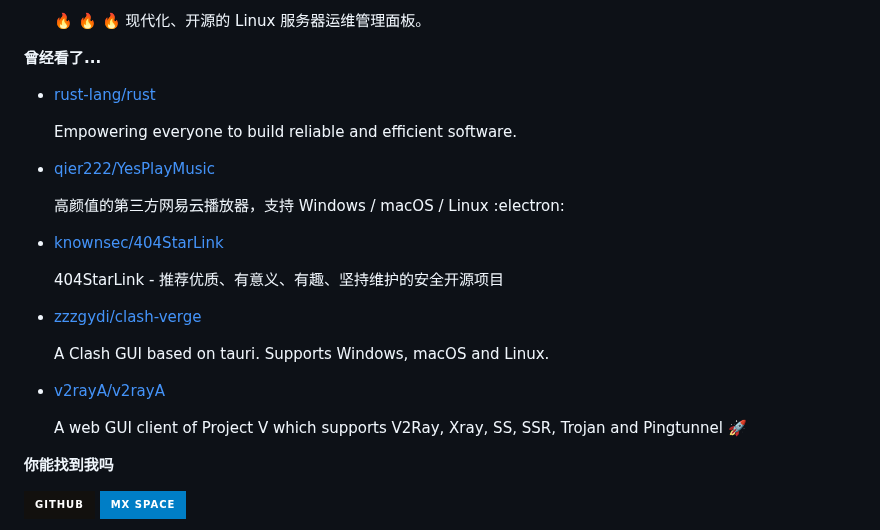
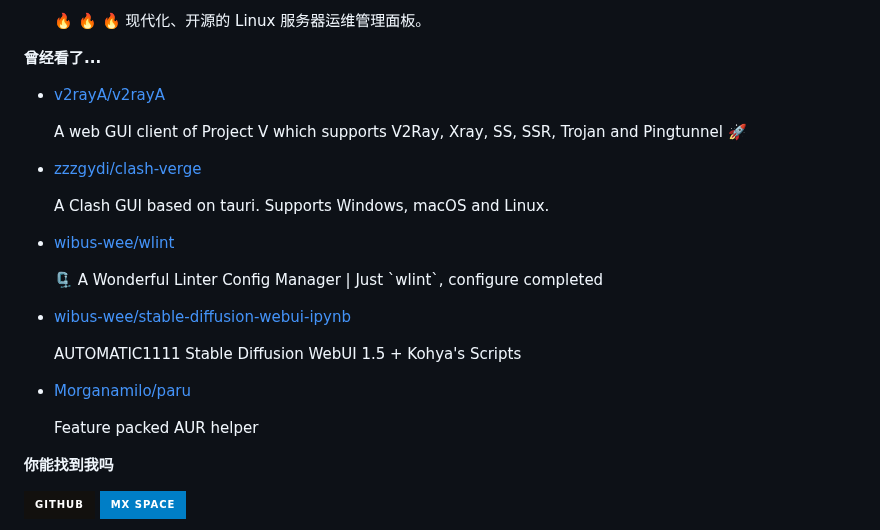
Before and after one commit to ttimochan/ttimochan, a Markdown page: readme.md, the part around one of its changes. GitHub-like rendering; badges without logos.

```diff
--- a/readme.md
+++ b/readme.md
@@ -36,7 +36,7 @@
 
 **曾经看了...**
 
-<ul><li><a href=https://github.com/rust-lang/rust>rust-lang/rust</a><p>Empowering everyone to build reliable and efficient software.</p></li><li><a href=https://github.com/qier222/YesPlayMusic>qier222/YesPlayMusic</a><p>高颜值的第三方网易云播放器，支持 Windows / macOS / Linux :electron:</p></li><li><a href=https://github.com/knownsec/404StarLink>knownsec/404StarLink</a><p>404StarLink - 推荐优质、有意义、有趣、坚持维护的安全开源项目</p></li><li><a href=https://github.com/zzzgydi/clash-verge>zzzgydi/clash-verge</a><p>A Clash GUI based on tauri. Supports Windows, macOS and Linux.</p></li><li><a href=https://github.com/v2rayA/v2rayA>v2rayA/v2rayA</a><p>A web GUI client of Project V which supports V2Ray, Xray, SS, SSR, Trojan and Pingtunnel 🚀</p></li></ul>
+<ul><li><a href=https://github.com/v2rayA/v2rayA>v2rayA/v2rayA</a><p>A web GUI client of Project V which supports V2Ray, Xray, SS, SSR, Trojan and Pingtunnel 🚀</p></li><li><a href=https://github.com/zzzgydi/clash-verge>zzzgydi/clash-verge</a><p>A Clash GUI based on tauri. Supports Windows, macOS and Linux.</p></li><li><a href=https://github.com/wibus-wee/wlint>wibus-wee/wlint</a><p>🗜️ A Wonderful Linter Config Manager | Just `wlint`, configure completed</p></li><li><a href=https://github.com/wibus-wee/stable-diffusion-webui-ipynb>wibus-wee/stable-diffusion-webui-ipynb</a><p>AUTOMATIC1111 Stable Diffusion WebUI 1.5 + Kohya's Scripts</p></li><li><a href=https://github.com/Morganamilo/paru>Morganamilo/paru</a><p>Feature packed AUR helper</p></li></ul>
 
 **你能找到我吗**
 
```
Also changed, not shown: other parts of readme.md (+1 -1 lines).
